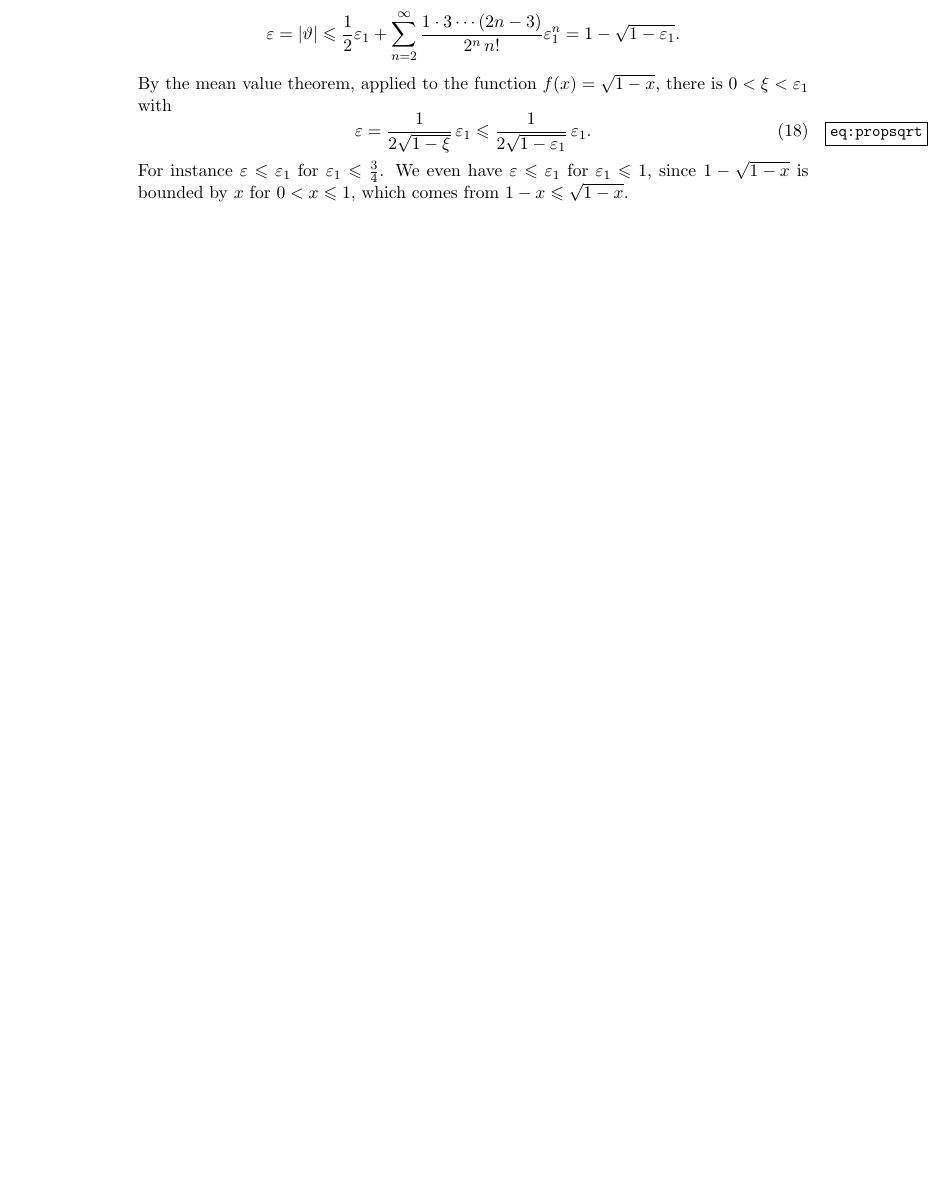
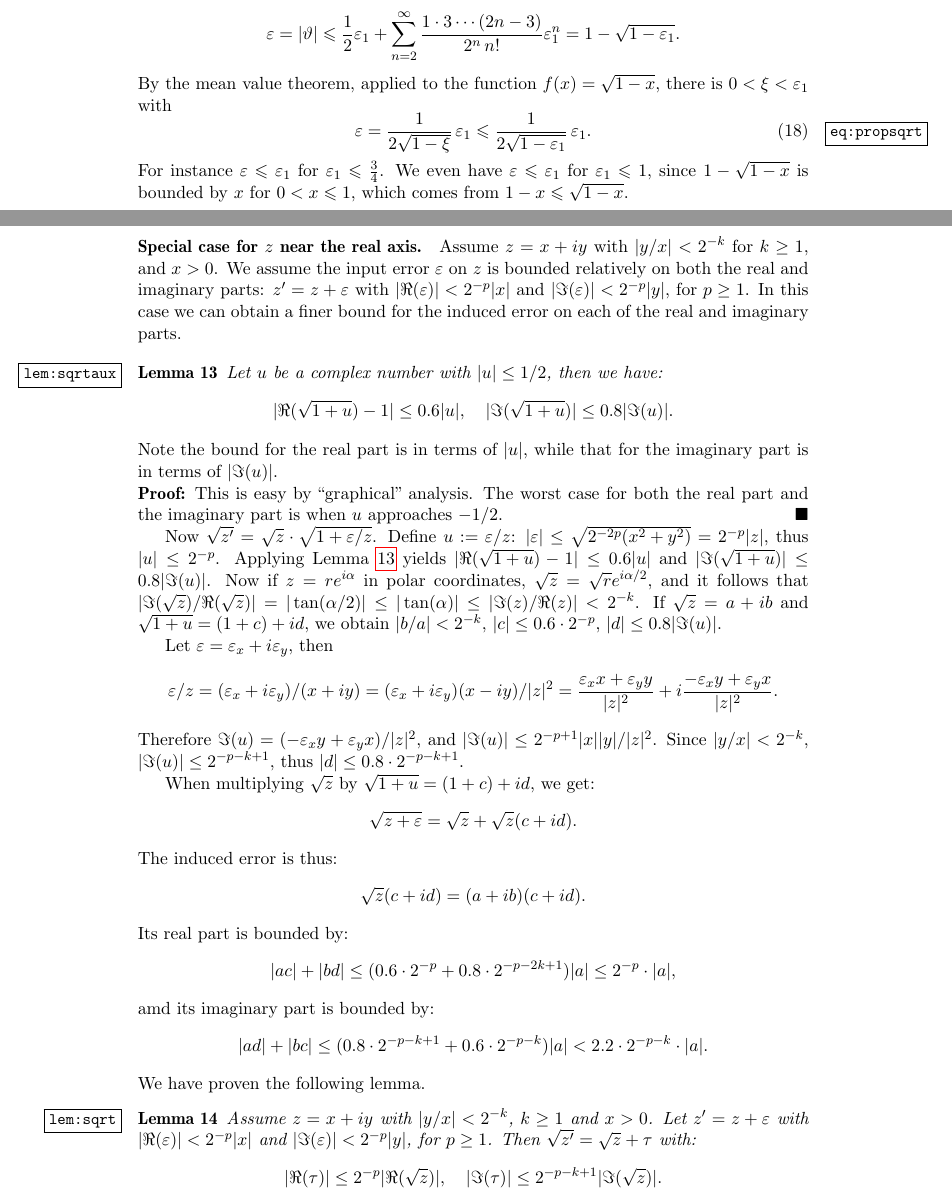
Before and after one commit to codacy-open-source-projects-scans/libmpc, a LaTeX document (doc/algorithms.tex): part of page 13 of 49 before the commit and two parts of pages 13 and 14 of 50 after it, the two joined at a grey line, cut so that both start at the same text, the shorter picture padded with empty space. Compiled offline with pdfLaTeX.

Commit message:
Frozen autocommit 2024-10-05 04:01:35.572973

```diff
--- a/doc/algorithms.tex
+++ b/doc/algorithms.tex
@@ -1142,7 +1142,97 @@ We even have $\epsilon \leq \epsilon_1$ for $\epsilon_1 \leq 1$,
 since $1 - \sqrt{1-x}$ is bounded by $x$
 for $0 < x \leq 1$, which comes from $1 - x \leq \sqrt{1-x}$.
 
-
+\paragraph{Special case for $z$ near the real axis.}
+Assume $z = x + iy$ with $|y/x| < 2^{-k}$ for $k \ge 1$, and $x > 0$.
+We assume the input error $\epsilon$ on $z$ is bounded relatively
+on both the real and imaginary parts:
+$z' = z + \epsilon$ with $|\Re(\epsilon)| < 2^{-p} |x|$ and
+$|\Im(\epsilon)| < 2^{-p} |y|$, for $p \ge 1$.
+In this case we can obtain a finer bound for the induced error
+on each of the real and imaginary parts.
+
+\begin{lemma} \label{lem:sqrtaux}
+  Let $u$ be a complex number with $|u| \le 1/2$, then we have:
+  \[ |\Re(\sqrt{1+u})-1| \le 0.6 |u|, \quad |\Im(\sqrt{1+u})| \le 0.8 |\Im(u)|. \]
+\end{lemma}
+Note the bound for the real part is in terms of $|u|$, while that for the imaginary
+part is in terms of $|\Im(u)|$.
+
+\begin{proof}
+  This is easy by ``graphical'' analysis. The worst case for both the real part
+  and the imaginary part is when $u$ approaches $-1/2$.
+\begin{comment}
+sage: k=7; r=1/2
+sage: for j in [0..2*k]:
+....:     z=n(r*exp(i*j*pi/k))
+....:     print(j,z,abs(real(sqrt(1+z)-1))/abs(z))
+0 0.500000000000000 0.449489742783178
+1 0.450484433951210 + 0.216941869558779*I 0.415409947736925
+2 0.311744900929367 + 0.390915741234015*I 0.315383224097579
+3 0.111260466978157 + 0.487463956090912*I 0.156263064927417
+4 -0.111260466978157 + 0.487463956090912*I 0.0494175466565054
+5 -0.311744900929367 + 0.390915741234015*I 0.279663363756074
+6 -0.450484433951210 + 0.216941869558779*I 0.489831708673434
+7 -0.500000000000000 0.585786437626905
+8 -0.450484433951210 - 0.216941869558779*I 0.489831708673434
+9 -0.311744900929367 - 0.390915741234015*I 0.279663363756075
+10 -0.111260466978157 - 0.487463956090912*I 0.0494175466565054
+11 0.111260466978157 - 0.487463956090912*I 0.156263064927417
+12 0.311744900929367 - 0.390915741234015*I 0.315383224097579
+13 0.450484433951210 - 0.216941869558779*I 0.415409947736925
+14 0.500000000000000 0.449489742783178
+sage: k=1001
+sage: for j in [1..k-1]:
+....:     z=n(r*exp(i*j*pi/k))
+....:     print(j,z,abs(imag(sqrt(1+z)))/abs(imag(z)))
+...
+1000 -0.499997537528331 + 0.00156922452357623*I 0.707104169363970
+\end{comment}
+\end{proof}
+
+Now $\sqrt{z'} = \sqrt{z} \cdot \sqrt{1+\epsilon/z}$.
+Define $u := \epsilon/z$:
+$|\epsilon| \le \sqrt{2^{-2p} (x^2 + y^2)} = 2^{-p} |z|$,
+thus $|u| \le 2^{-p}$.
+Applying Lemma~\ref{lem:sqrtaux}
+yields $|\Re(\sqrt{1+u})-1| \le 0.6 |u|$ and
+$|\Im(\sqrt{1+u})| \le 0.8 |\Im(u)|$.
+Now if $z = r e^{i\alpha}$ in polar coordinates,
+$\sqrt{z} = \sqrt{r} e^{i\alpha/2}$, and it follows that
+$|\Im(\sqrt{z})/\Re(\sqrt{z})| = |\tan(\alpha/2)| \le |\tan(\alpha)|
+\le |\Im(z)/\Re(z)| < 2^{-k}$.
+If $\sqrt{z} = a+ib$ and $\sqrt{1+u} = (1+c)+id$, we obtain
+$|b/a| < 2^{-k}$, $|c| \le 0.6 \cdot 2^{-p}$, $|d| \le 0.8 |\Im(u)|$.
+
+Let $\epsilon = \epsilon_x + i \epsilon_y$, then
+\[ \epsilon/z = (\epsilon_x + i \epsilon_y)/(x + iy) =
+  (\epsilon_x + i \epsilon_y)(x-iy)/|z|^2
+  = \frac{\epsilon_x x + \epsilon_y y}{|z|^2}
+  + i \frac{-\epsilon_x y + \epsilon_y x}{|z|^2}. \]
+Therefore $\Im(u) = (-\epsilon_x y + \epsilon_y x)/|z|^2$,
+and $|\Im(u)| \le 2^{-p+1} |x| |y|/|z|^2$.
+Since $|y/x| < 2^{-k}$, $|\Im(u)| \le 2^{-p-k+1}$,
+thus $|d| \le 0.8 \cdot 2^{-p-k+1}$.
+
+When multiplying $\sqrt{z}$ by $\sqrt{1+u} = (1+c)+id$, we get:
+\[ \sqrt{z + \epsilon} = \sqrt{z} + \sqrt{z}  (c + i d). \]
+The induced error is thus:
+\[ \sqrt{z}  (c + i d) = (a + ib) (c + i d). \]
+Its real part is bounded by:
+\[ |ac| + |bd| \le (0.6 \cdot 2^{-p} + 0.8 \cdot 2^{-p-2k+1}) |a|
+  \le 2^{-p} \cdot |a|, \]
+amd its imaginary part is bounded by:
+\[ |ad| + |bc| \le (0.8 \cdot 2^{-p-k+1} + 0.6 \cdot 2^{-p-k}) |a|
+  < 2.2 \cdot 2^{-p-k} \cdot |a|. \]
+We have proven the following lemma.
+\begin{lemma} \label{lem:sqrt}
+  Assume $z = x + iy$ with $|y/x| < 2^{-k}$, $k \ge 1$ and $x > 0$.
+  Let $z' = z + \epsilon$ with $|\Re(\epsilon)| < 2^{-p} |x|$
+  and $|\Im(\epsilon)| < 2^{-p} |y|$, for $p \ge 1$.
+  Then $\sqrt{z'} = \sqrt{z} + \tau$ with:
+  \[ |\Re(\tau)| \le 2^{-p} |\Re(\sqrt{z})|, \quad
+     |\Im(\tau)| \le 2^{-p-k+1} |\Im(\sqrt{z})|. \]
+\end{lemma}
 
 \section {Complex analysis}
 
```
Also changed, not shown: .gitlab-ci.yml (+3 -3 lines), README.md, 12 other files.
